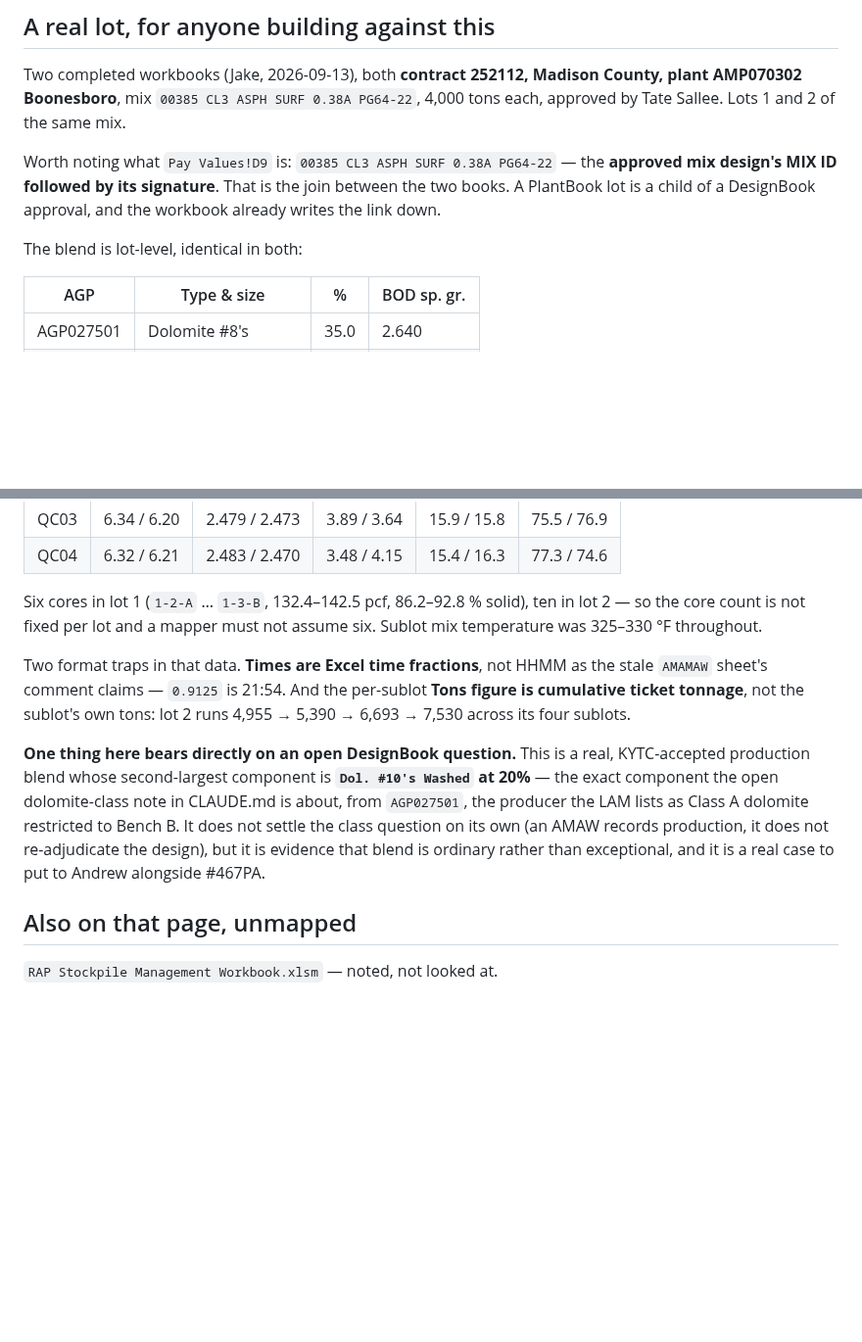
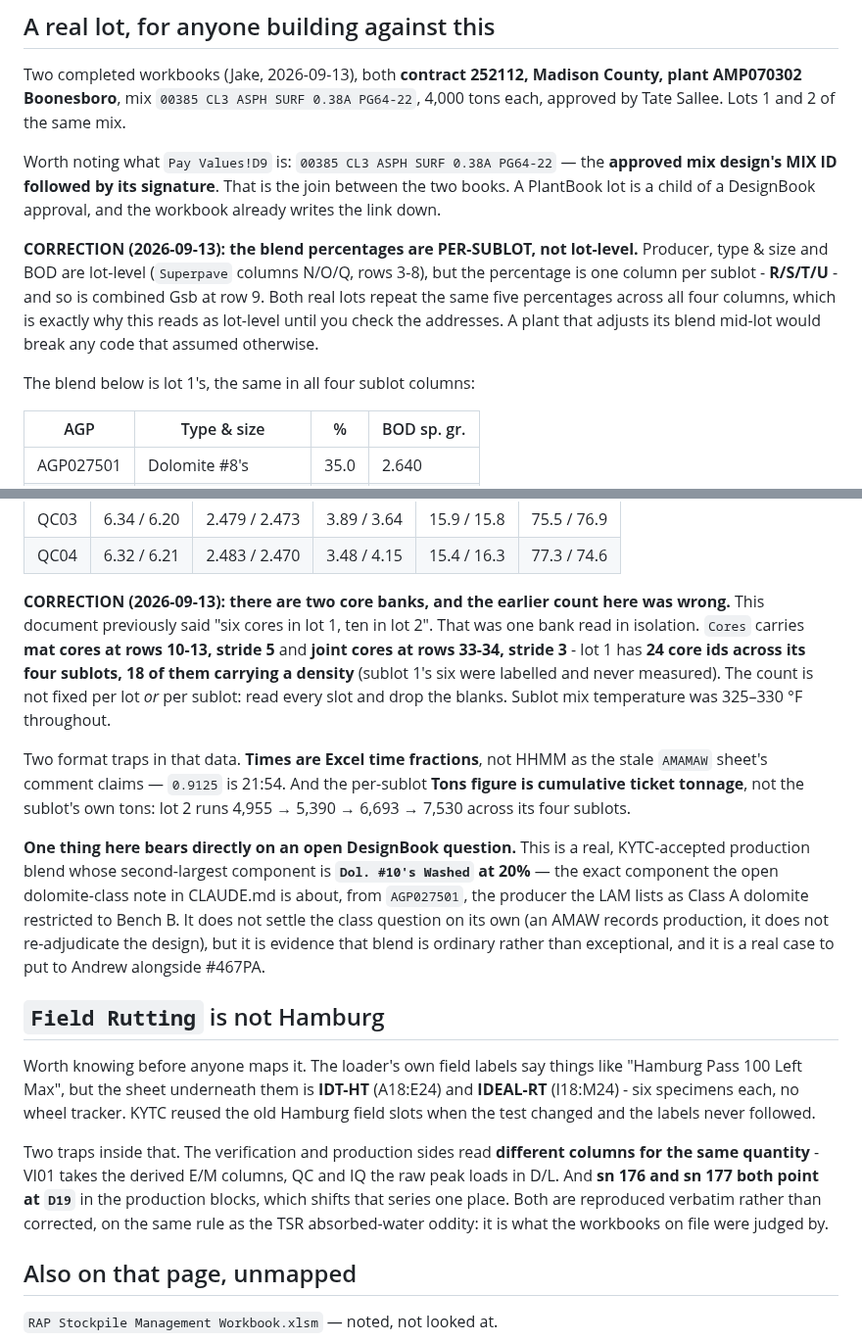
Before and after one commit to JacobCampebll/Mix, a Markdown page: docs/amaw-map.md, 2 parts joined by grey strips. Shown at 98% size. Drawn GitHub-style; blank space fills up the shorter version.

```diff
--- a/docs/amaw-map.md
+++ b/docs/amaw-map.md
@@ -240,7 +240,15 @@ the **approved mix design's MIX ID followed by its signature**. That is the
 join between the two books. A PlantBook lot is a child of a DesignBook
 approval, and the workbook already writes the link down.
 
-The blend is lot-level, identical in both:
+**CORRECTION (2026-09-13): the blend percentages are PER-SUBLOT, not
+lot-level.** Producer, type & size and BOD are lot-level (`Superpave` columns
+N/O/Q, rows 3-8), but the percentage is one column per sublot - **R/S/T/U** -
+and so is combined Gsb at row 9. Both real lots repeat the same five
+percentages across all four columns, which is exactly why this reads as
+lot-level until you check the addresses. A plant that adjusts its blend
+mid-lot would break any code that assumed otherwise.
+
+The blend below is lot 1's, the same in all four sublot columns:
 
 | AGP | Type & size | % | BOD sp. gr. |
 |---|---|---|---|
@@ -262,9 +270,13 @@ Sublot volumetrics, lot 1 / lot 2:
 | QC03 | 6.34 / 6.20 | 2.479 / 2.473 | 3.89 / 3.64 | 15.9 / 15.8 | 75.5 / 76.9 |
 | QC04 | 6.32 / 6.21 | 2.483 / 2.470 | 3.48 / 4.15 | 15.4 / 16.3 | 77.3 / 74.6 |
 
-Six cores in lot 1 (`1-2-A` … `1-3-B`, 132.4–142.5 pcf, 86.2–92.8 % solid),
-ten in lot 2 — so the core count is not fixed per lot and a mapper must not
-assume six. Sublot mix temperature was 325–330 °F throughout.
+**CORRECTION (2026-09-13): there are two core banks, and the earlier count
+here was wrong.** This document previously said "six cores in lot 1, ten in
+lot 2". That was one bank read in isolation. `Cores` carries **mat cores at
+rows 10-13, stride 5** and **joint cores at rows 33-34, stride 3** - lot 1 has
+**24 core ids across its four sublots, 18 of them carrying a density**
+(sublot 1's six were labelled and never measured). The count is not fixed per
+lot *or* per sublot: read every slot and drop the blanks. Sublot mix temperature was 325–330 °F throughout.
 
 Two format traps in that data. **Times are Excel time fractions**, not HHMM as
 the stale `AMAMAW` sheet's comment claims — `0.9125` is 21:54. And the
@@ -280,6 +292,21 @@ on its own (an AMAW records production, it does not re-adjudicate the design),
 but it is evidence that blend is ordinary rather than exceptional, and it is a
 real case to put to Andrew alongside #467PA.
 
+## `Field Rutting` is not Hamburg
+
+Worth knowing before anyone maps it. The loader's own field labels say things
+like "Hamburg Pass 100 Left Max", but the sheet underneath them is **IDT-HT**
+(A18:E24) and **IDEAL-RT** (I18:M24) - six specimens each, no wheel tracker.
+KYTC reused the old Hamburg field slots when the test changed and the labels
+never followed.
+
+Two traps inside that. The verification and production sides read **different
+columns for the same quantity** - VI01 takes the derived E/M columns, QC and IQ
+the raw peak loads in D/L. And **sn 176 and sn 177 both point at `D19`** in the
+production blocks, which shifts that series one place. Both are reproduced
+verbatim rather than corrected, on the same rule as the TSR absorbed-water
+oddity: it is what the workbooks on file were judged by.
+
 ## Also on that page, unmapped
 
 `RAP Stockpile Management Workbook.xlsm` — noted, not looked at.
```
Also changed, not shown: CLAUDE.md (+45 -0 lines).
